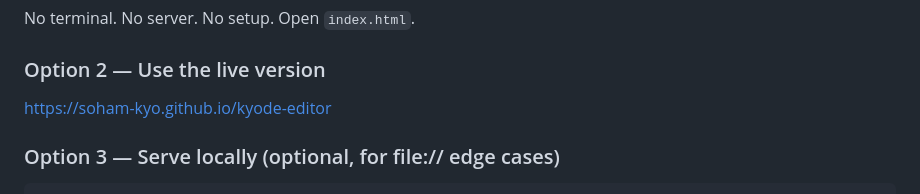
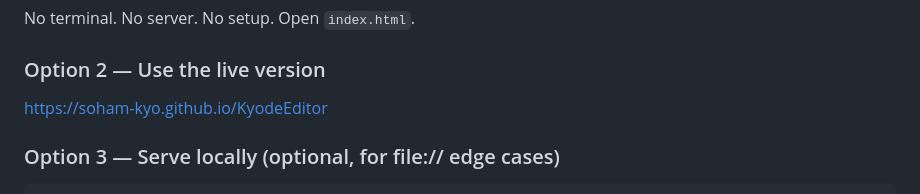
Before and after one commit to soham-kyo/KyodeEditor, a Markdown page: README.md, the part around the change. Rendered like a GitHub page.

Commit message:
Fix link formatting in README.md

```diff
--- a/README.md
+++ b/README.md
@@ -95,7 +95,7 @@ No terminal. No server. No setup. Open `index.html`.
 
 ### Option 2 — Use the live version
 
-[https://soham-kyo.github.io/kyode-editor](https://soham-kyo.github.io/KyodeEditor)
+[https://soham-kyo.github.io/KyodeEditor](https://soham-kyo.github.io/KyodeEditor)
 
 ### Option 3 — Serve locally (optional, for file:// edge cases)
 
```
